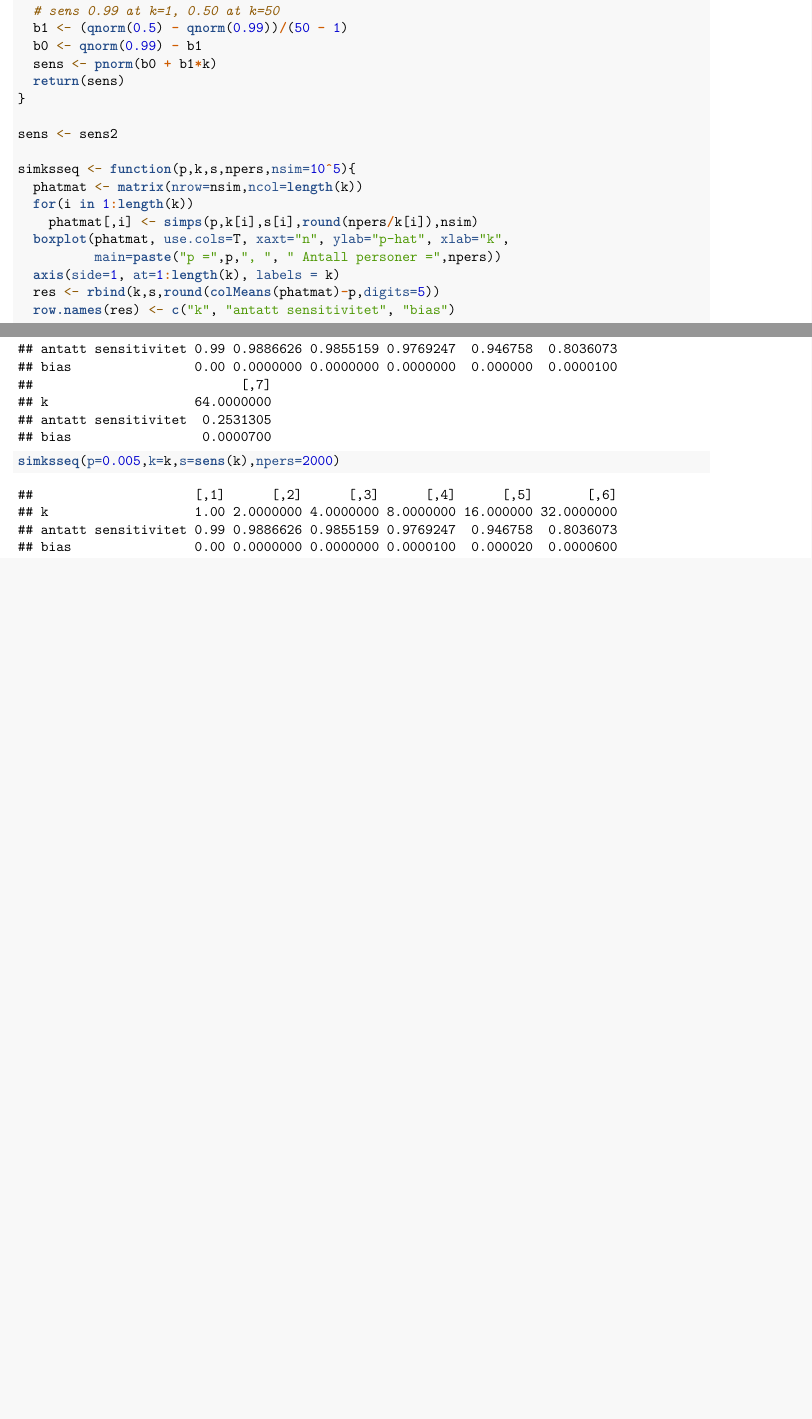
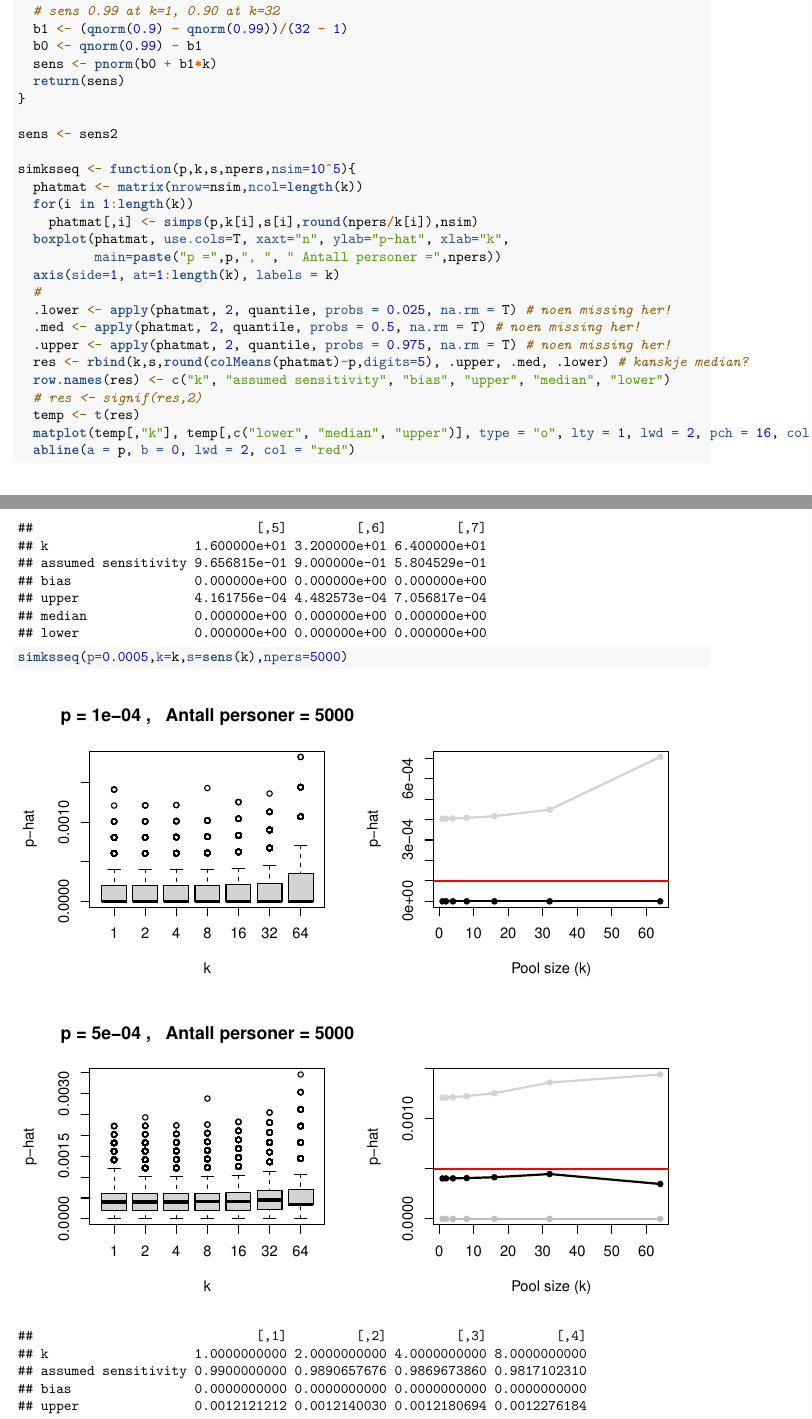
Before and after one commit to jtkgithub/SARSCoV2_poolingsamples, an R Markdown document (Some_simple_simulations.Rmd): two parts of pages 3 and 4 of 5 before the commit and two parts of pages 3 and 5 of 9 after it, joined at a grey line, cut so that both start at the same text, the shorter picture padded with empty space. Rendered offline with R 4.5, knitr and Pandoc, then LaTeX, with nearby package versions; code that draws random numbers runs with fixed seeds of ours.

Commit message:
Increased sensitivity curve Added some prevalences Added plots of 0.025, 0.5, 0.975

```diff
--- a/Some_simple_simulations.Rmd
+++ b/Some_simple_simulations.Rmd
@@ -85,8 +85,8 @@ sens1 <- function(k){
 }
 
 sens2 <- function(k){
-  # sens 0.99 at k=1, 0.50 at k=50
-  b1 <- (qnorm(0.5) - qnorm(0.99))/(50 - 1)
+  # sens 0.99 at k=1, 0.90 at k=32
+  b1 <- (qnorm(0.9) - qnorm(0.99))/(32 - 1)
   b0 <- qnorm(0.99) - b1
   sens <- pnorm(b0 + b1*k)
   return(sens)
@@ -101,8 +101,16 @@ simksseq <- function(p,k,s,npers,nsim=10^5){
   boxplot(phatmat, use.cols=T, xaxt="n", ylab="p-hat", xlab="k",
           main=paste("p =",p,", ", " Antall personer =",npers))
   axis(side=1, at=1:length(k), labels = k)
-  res <- rbind(k,s,round(colMeans(phatmat)-p,digits=5))
-  row.names(res) <- c("k", "antatt sensitivitet", "bias")
+  #
+  .lower <- apply(phatmat, 2, quantile, probs = 0.025, na.rm = T) # noen missing her!
+  .med <- apply(phatmat, 2, quantile, probs = 0.5, na.rm = T) # noen missing her!
+  .upper <- apply(phatmat, 2, quantile, probs = 0.975, na.rm = T) # noen missing her!
+  res <- rbind(k,s,round(colMeans(phatmat)-p,digits=5), .upper, .med, .lower) # kanskje median?
+  row.names(res) <- c("k", "assumed sensitivity", "bias", "upper", "median", "lower")
+  # res <- signif(res,2)
+  temp <- t(res)
+  matplot(temp[,"k"], temp[,c("lower", "median", "upper")], type = "o", lty = 1, lwd = 2, pch = 16, col = c("grey", "black", "lightgrey"), xlab = "Pool size (k)", ylab = "p-hat")
+  abline(a = p, b = 0, lwd = 2, col = "red")
   res
 }
 k=c(1,2,4,8,16,32,64)
@@ -110,0 +122 @@ par(mfrow=c(2,2))
+simksseq(p=0.0005,k=k,s=sens(k),npers=5000)
```
Also changed, not shown: Some_simple_simulations.Rmd (8 more changed lines).
